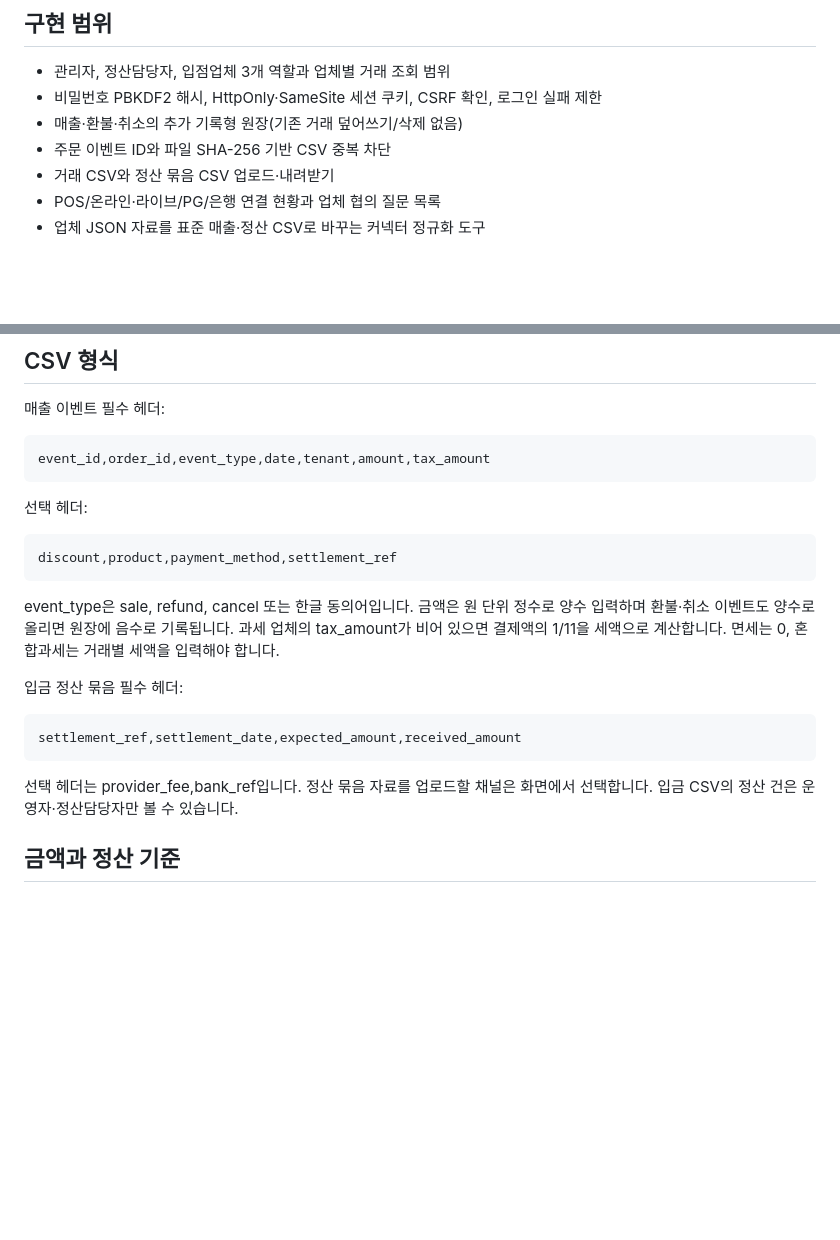
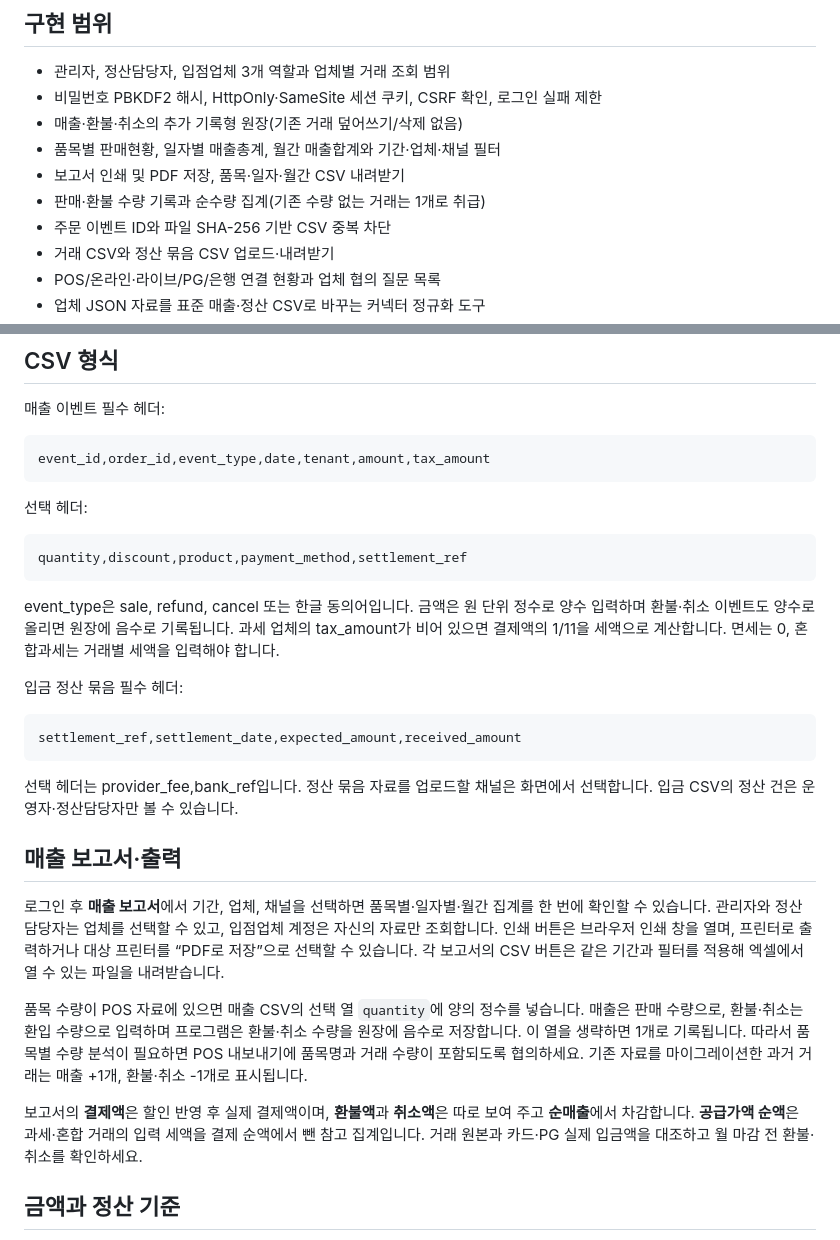
Before and after one commit to NurionHoldings/addon-polo, a Markdown page: README.md, 2 parts joined by grey strips. Rendered like a GitHub page; blank space fills up the shorter version.

Commit message:
Document printable sales reports and downloads

```diff
--- a/README.md
+++ b/README.md
@@ -7,6 +7,9 @@
 - 관리자, 정산담당자, 입점업체 3개 역할과 업체별 거래 조회 범위
 - 비밀번호 PBKDF2 해시, HttpOnly·SameSite 세션 쿠키, CSRF 확인, 로그인 실패 제한
 - 매출·환불·취소의 추가 기록형 원장(기존 거래 덮어쓰기/삭제 없음)
+- 품목별 판매현황, 일자별 매출총계, 월간 매출합계와 기간·업체·채널 필터
+- 보고서 인쇄 및 PDF 저장, 품목·일자·월간 CSV 내려받기
+- 판매·환불 수량 기록과 순수량 집계(기존 수량 없는 거래는 1개로 취급)
 - 주문 이벤트 ID와 파일 SHA-256 기반 CSV 중복 차단
 - 거래 CSV와 정산 묶음 CSV 업로드·내려받기
 - POS/온라인·라이브/PG/은행 연결 현황과 업체 협의 질문 목록
@@ -61,7 +64,7 @@ Netlify는 공개 홈과 요청 프록시로 사용합니다. 현재 원장 앱
 
 선택 헤더:
 
-    discount,product,payment_method,settlement_ref
+    quantity,discount,product,payment_method,settlement_ref
 
 event_type은 sale, refund, cancel 또는 한글 동의어입니다. 금액은 원 단위 정수로 양수 입력하며 환불·취소 이벤트도 양수로 올리면 원장에 음수로 기록됩니다. 과세 업체의 tax_amount가 비어 있으면 결제액의 1/11을 세액으로 계산합니다. 면세는 0, 혼합과세는 거래별 세액을 입력해야 합니다.
 
@@ -70,6 +73,14 @@ event_type은 sale, refund, cancel 또는 한글 동의어입니다. 금액은
     settlement_ref,settlement_date,expected_amount,received_amount
 
 선택 헤더는 provider_fee,bank_ref입니다. 정산 묶음 자료를 업로드할 채널은 화면에서 선택합니다. 입금 CSV의 정산 건은 운영자·정산담당자만 볼 수 있습니다.
+
+## 매출 보고서·출력
+
+로그인 후 **매출 보고서**에서 기간, 업체, 채널을 선택하면 품목별·일자별·월간 집계를 한 번에 확인할 수 있습니다. 관리자와 정산담당자는 업체를 선택할 수 있고, 입점업체 계정은 자신의 자료만 조회합니다. 인쇄 버튼은 브라우저 인쇄 창을 열며, 프린터로 출력하거나 대상 프린터를 “PDF로 저장”으로 선택할 수 있습니다. 각 보고서의 CSV 버튼은 같은 기간과 필터를 적용해 엑셀에서 열 수 있는 파일을 내려받습니다.
+
+품목 수량이 POS 자료에 있으면 매출 CSV의 선택 열 `quantity`에 양의 정수를 넣습니다. 매출은 판매 수량으로, 환불·취소는 환입 수량으로 입력하며 프로그램은 환불·취소 수량을 원장에 음수로 저장합니다. 이 열을 생략하면 1개로 기록됩니다. 따라서 품목별 수량 분석이 필요하면 POS 내보내기에 품목명과 거래 수량이 포함되도록 협의하세요. 기존 자료를 마이그레이션한 과거 거래는 매출 +1개, 환불·취소 -1개로 표시됩니다.
+
+보고서의 **결제액**은 할인 반영 후 실제 결제액이며, **환불액**과 **취소액**은 따로 보여 주고 **순매출**에서 차감합니다. **공급가액 순액**은 과세·혼합 거래의 입력 세액을 결제 순액에서 뺀 참고 집계입니다. 거래 원본과 카드·PG 실제 입금액을 대조하고 월 마감 전 환불·취소를 확인하세요.
 
 ## 금액과 정산 기준
 
```
